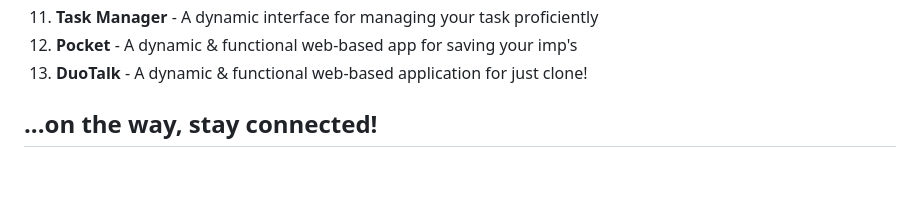
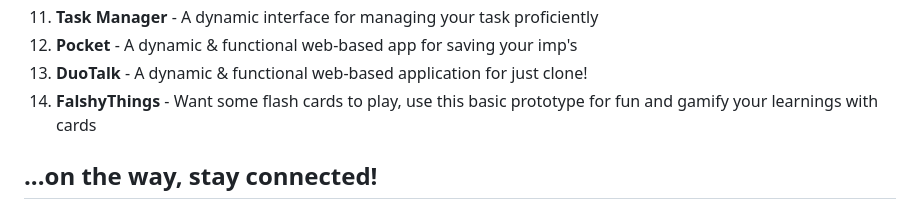
Before and after one commit to Jivan052/Web-2.0, a Markdown page: README.md, the part around the change. GitHub-like rendering; blank space fills up the shorter version.

```diff
--- a/README.md
+++ b/README.md
@@ -38,6 +38,7 @@ Here’s a list of the cool projects featured in this repo:
 11. **Task Manager** - A dynamic interface for managing your task proficiently
 12. **Pocket** - A dynamic & functional web-based app for saving your imp's
 13. **DuoTalk** - A dynamic & functional web-based application for just clone!
+14. **FalshyThings** - Want some flash cards to play, use this basic prototype for fun and gamify your learnings with cards
 
    ...on the way, stay connected!
 ---
```
